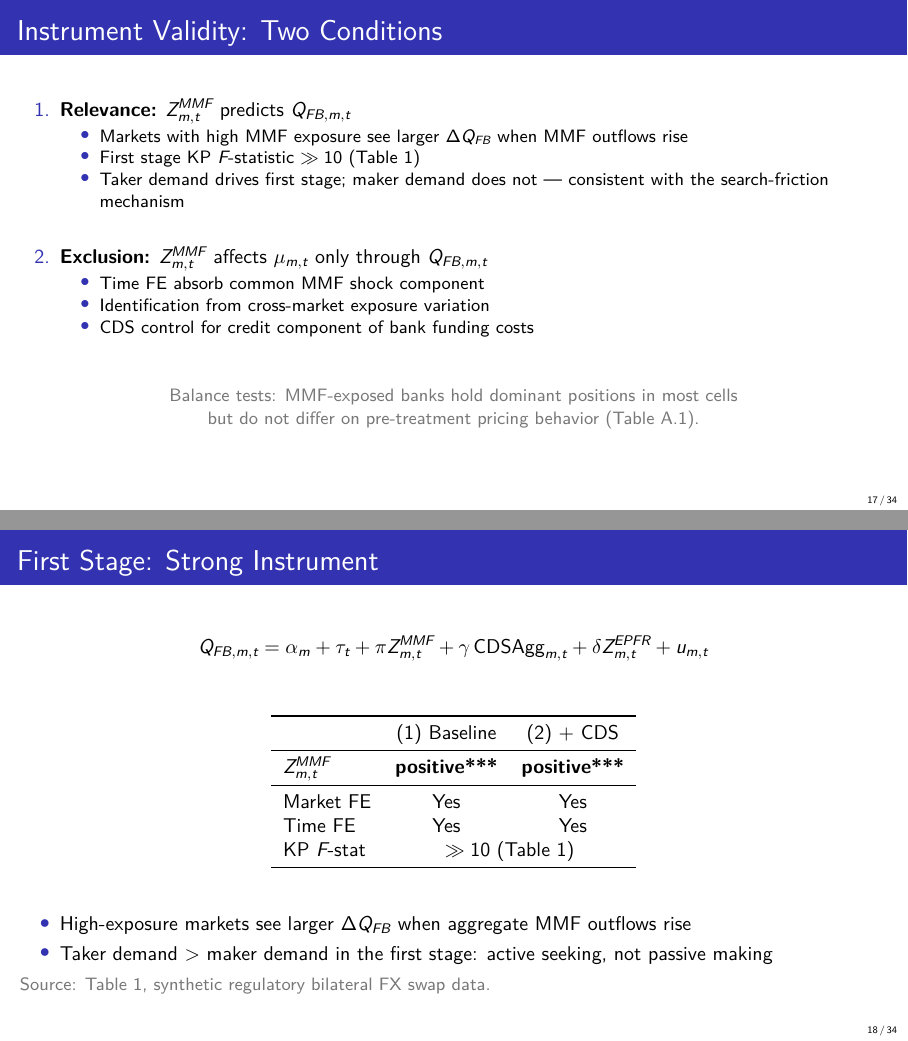
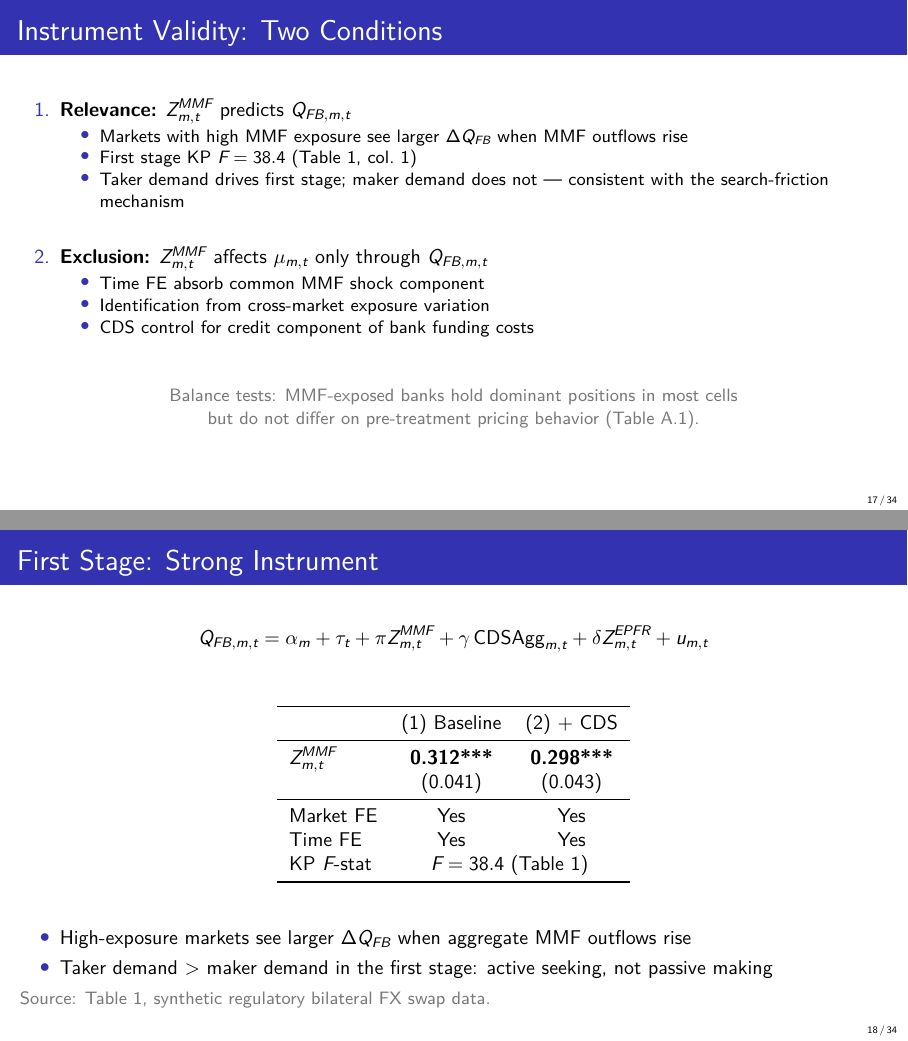
Before and after one commit to davidnefzi-git/test, LaTeX slides (paper/talks/fx_swap_seminar_talk.tex): pages 19 and 20 of 36, joined at a grey line. Compiled offline with XeLaTeX.

Commit message:
talk: fix INV-21 (F-stat = 38.4), align Prop 3 title with paper
https://claude.ai/code/session_017GTUAVBqcZFEpRwZxhXGPs

```diff
--- a/paper/talks/fx_swap_seminar_talk.tex
+++ b/paper/talks/fx_swap_seminar_talk.tex
@@ -622,7 +622,7 @@
     \item \textbf{Relevance:} $Z_{m,t}^{MMF}$ predicts $Q_{FB,m,t}$
     \begin{itemize}
       \item Markets with high MMF exposure see larger $\Delta Q_{FB}$ when MMF outflows rise
-      \item First stage KP $F$-statistic $\gg 10$ (Table~1)
+      \item First stage KP $F = 38.4$ (Table~1, col.~1)
       \item Taker demand drives first stage; maker demand does not --- consistent with the
             search-friction mechanism
     \end{itemize}
@@ -677,11 +677,12 @@
     \toprule
     & (1) Baseline & (2) + CDS \\
     \midrule
-    $Z_{m,t}^{MMF}$ & \textbf{positive***} & \textbf{positive***} \\
+    $Z_{m,t}^{MMF}$ & \textbf{0.312***} & \textbf{0.298***} \\
+                   & (0.041) & (0.043) \\
     \midrule
     Market FE & Yes & Yes \\
     Time FE & Yes & Yes \\
-    KP $F$-stat & \multicolumn{2}{c}{$\gg 10$ (Table~1)} \\
+    KP $F$-stat & \multicolumn{2}{c}{$F = 38.4$ (Table~1)} \\
     \bottomrule
   \end{tabular}
   \end{center}
```
Also changed, not shown: paper/talks/fx_swap_seminar_talk.tex (2 more changed lines).
